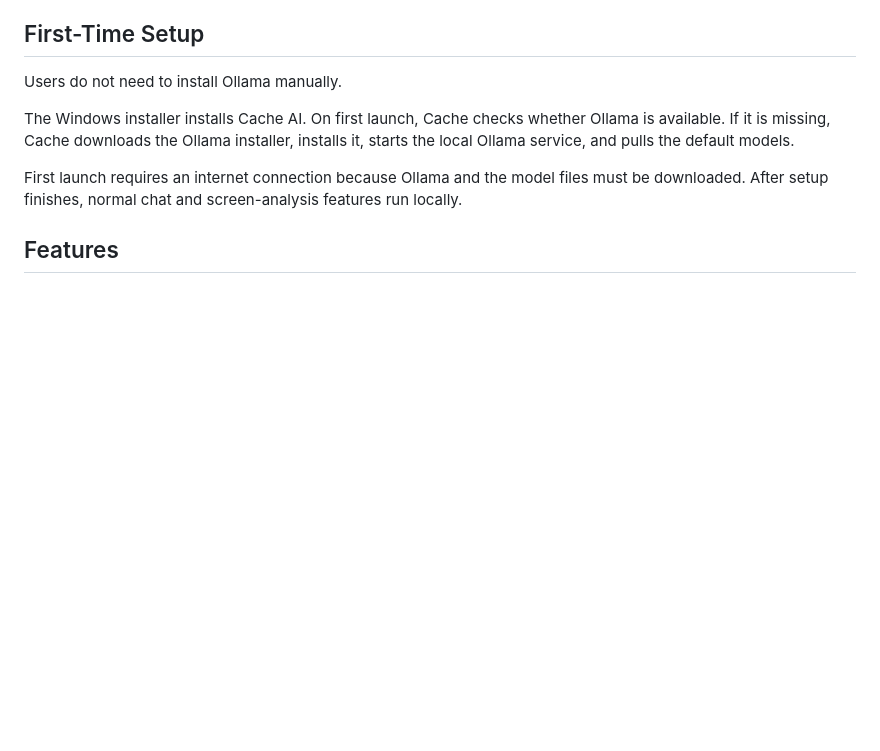
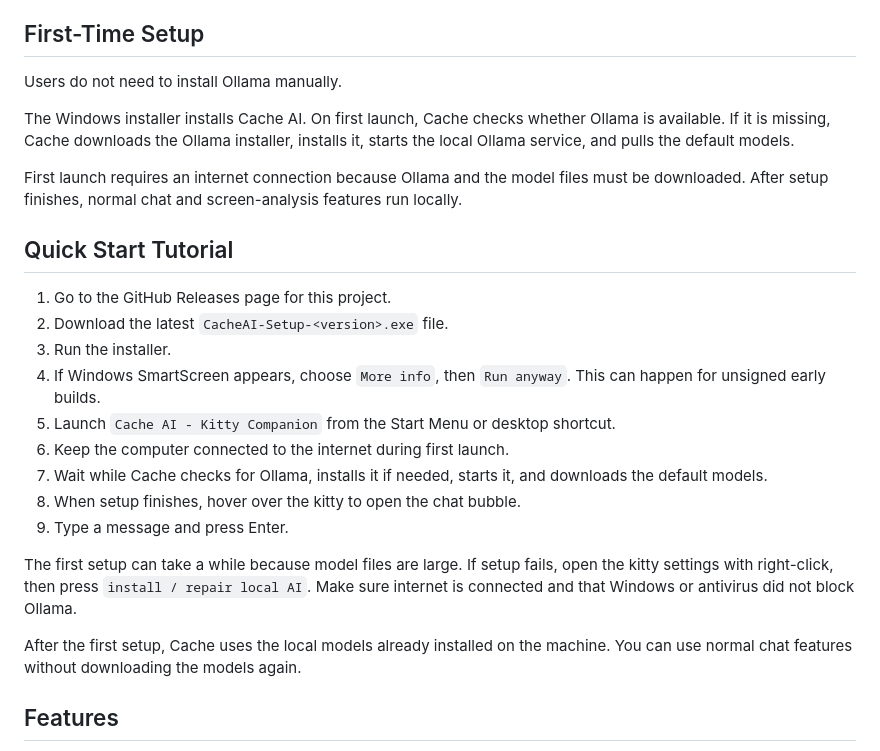
Before and after one commit to jcooperkai-sys/Cache-The-Cat-AI, a Markdown page: README.md, the part around the change. Drawn GitHub-style; blank space fills up the shorter version.

Commit message:
Add setup tutorial to README

```diff
--- a/README.md
+++ b/README.md
@@ -27,6 +27,22 @@ Users do not need to install Ollama manually.
 The Windows installer installs Cache AI. On first launch, Cache checks whether Ollama is available. If it is missing, Cache downloads the Ollama installer, installs it, starts the local Ollama service, and pulls the default models.
 
 First launch requires an internet connection because Ollama and the model files must be downloaded. After setup finishes, normal chat and screen-analysis features run locally.
+
+## Quick Start Tutorial
+
+1. Go to the GitHub Releases page for this project.
+2. Download the latest `CacheAI-Setup-<version>.exe` file.
+3. Run the installer.
+4. If Windows SmartScreen appears, choose `More info`, then `Run anyway`. This can happen for unsigned early builds.
+5. Launch `Cache AI - Kitty Companion` from the Start Menu or desktop shortcut.
+6. Keep the computer connected to the internet during first launch.
+7. Wait while Cache checks for Ollama, installs it if needed, starts it, and downloads the default models.
+8. When setup finishes, hover over the kitty to open the chat bubble.
+9. Type a message and press Enter.
+
+The first setup can take a while because model files are large. If setup fails, open the kitty settings with right-click, then press `install / repair local AI`. Make sure internet is connected and that Windows or antivirus did not block Ollama.
+
+After the first setup, Cache uses the local models already installed on the machine. You can use normal chat features without downloading the models again.
 
 ## Features
 
```
